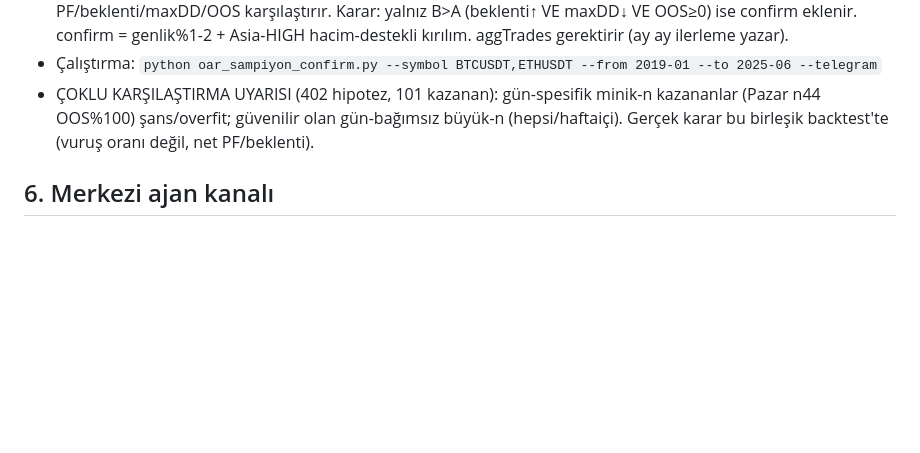
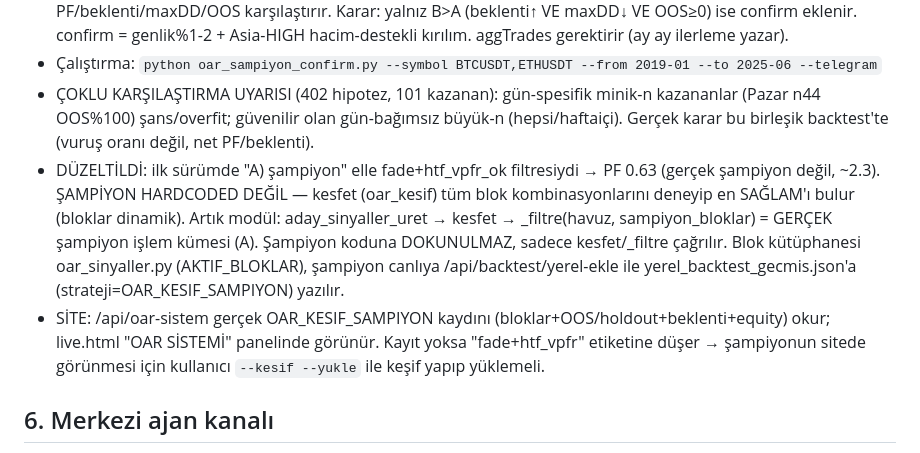
Before and after one commit to OnrGrafik/oar-premium, a Markdown page: CLAUDE.md, the part around the change. Rendered like a GitHub page; blank space fills up the shorter version.

Commit message:
docs: şampiyon+confirm gerçek şampiyon düzeltmesi + site entegrasyonu hafızaya
Co-Authored-By: Claude Opus 4.8 <noreply@anthropic.com>
Claude-Session: https://claude.ai/code/session_01DUbcke8QUKm3mexfk8vYww

```diff
--- a/CLAUDE.md
+++ b/CLAUDE.md
@@ -78,6 +78,8 @@
 - Şampiyonun KENDİ `aday_sinyaller_uret`'ini kullanır (proxy DEĞİL, gerçek fade net çıktıları; şampiyon koduna dokunmaz). 3 senaryo: A) şampiyon fade(htf_vpfr_ok), B) A+confirm filtre, C) B+trend-LONG devam kolu. PF/beklenti/maxDD/OOS karşılaştırır. Karar: yalnız B>A (beklenti↑ VE maxDD↓ VE OOS≥0) ise confirm eklenir. confirm = genlik%1-2 + Asia-HIGH hacim-destekli kırılım. aggTrades gerektirir (ay ay ilerleme yazar).
 - Çalıştırma: `python oar_sampiyon_confirm.py --symbol BTCUSDT,ETHUSDT --from 2019-01 --to 2025-06 --telegram`
 - ÇOKLU KARŞILAŞTIRMA UYARISI (402 hipotez, 101 kazanan): gün-spesifik minik-n kazananlar (Pazar n44 OOS%100) şans/overfit; güvenilir olan gün-bağımsız büyük-n (hepsi/haftaiçi). Gerçek karar bu birleşik backtest'te (vuruş oranı değil, net PF/beklenti).
+- DÜZELTİLDİ: ilk sürümde "A) şampiyon" elle fade+htf_vpfr_ok filtresiydi → PF 0.63 (gerçek şampiyon değil, ~2.3). ŞAMPİYON HARDCODED DEĞİL — kesfet (oar_kesif) tüm blok kombinasyonlarını deneyip en SAĞLAM'ı bulur (bloklar dinamik). Artık modül: aday_sinyaller_uret → kesfet → _filtre(havuz, sampiyon_bloklar) = GERÇEK şampiyon işlem kümesi (A). Şampiyon koduna DOKUNULMAZ, sadece kesfet/_filtre çağrılır. Blok kütüphanesi oar_sinyaller.py (AKTIF_BLOKLAR), şampiyon canlıya /api/backtest/yerel-ekle ile yerel_backtest_gecmis.json'a (strateji=OAR_KESIF_SAMPIYON) yazılır.
+- SİTE: /api/oar-sistem gerçek OAR_KESIF_SAMPIYON kaydını (bloklar+OOS/holdout+beklenti+equity) okur; live.html "OAR SİSTEMİ" panelinde görünür. Kayıt yoksa "fade+htf_vpfr" etiketine düşer → şampiyonun sitede görünmesi için kullanıcı `--kesif --yukle` ile keşif yapıp yüklemeli.
 
 ## 6. Merkezi ajan kanalı
 - `ajan_merkez.py` → Telegram thread **4129**, chat **-1002142274543**. `bildir(ajan,tur,ozet,detay)`.
```
